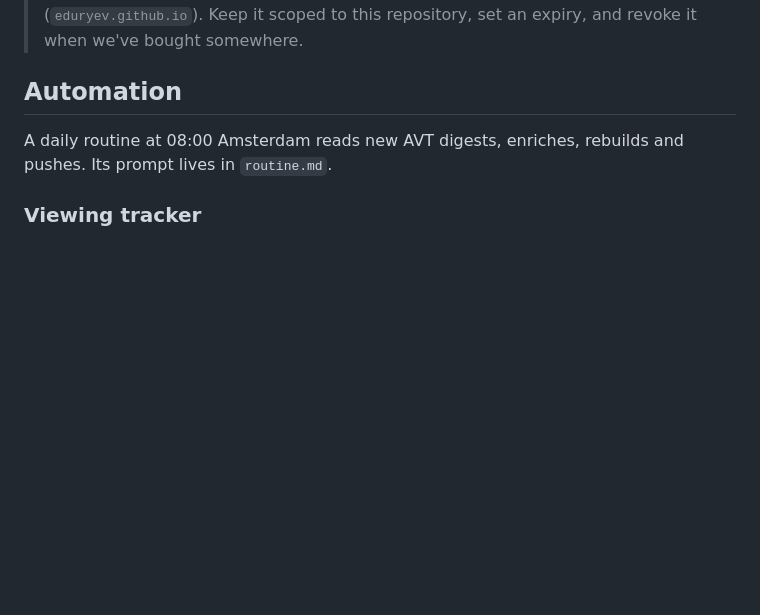
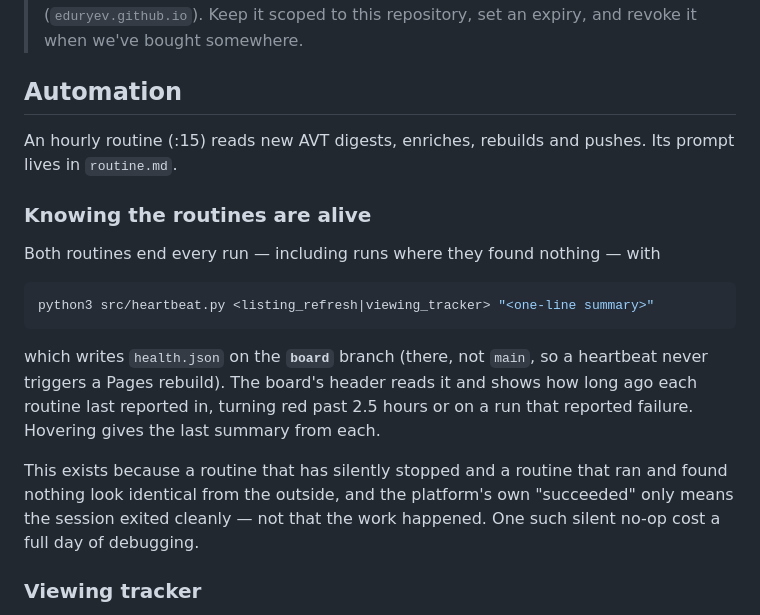
Before and after one commit to eduryev/amsterdam_house, a Markdown page: README.md, the part around the change. Drawn GitHub-style; blank space fills up the shorter version.

Commit message:
Document the routine heartbeat
Co-Authored-By: Claude Opus 5 <noreply@anthropic.com>
Claude-Session: https://claude.ai/code/session_01SLopK8ctz2y2WHJGjbSytN

````diff
--- a/README.md
+++ b/README.md
@@ -83,8 +83,26 @@ the race is rejected, and the next tick re-reads, merges and retries.
 
 ## Automation
 
-A daily routine at 08:00 Amsterdam reads new AVT digests, enriches, rebuilds and
-pushes. Its prompt lives in `routine.md`.
+An hourly routine (:15) reads new AVT digests, enriches, rebuilds and pushes.
+Its prompt lives in `routine.md`.
+
+### Knowing the routines are alive
+
+Both routines end every run — including runs where they found nothing — with
+
+```sh
+python3 src/heartbeat.py <listing_refresh|viewing_tracker> "<one-line summary>"
+```
+
+which writes `health.json` on the **`board`** branch (there, not `main`, so a
+heartbeat never triggers a Pages rebuild). The board's header reads it and shows
+how long ago each routine last reported in, turning red past 2.5 hours or on a
+run that reported failure. Hovering gives the last summary from each.
+
+This exists because a routine that has silently stopped and a routine that ran
+and found nothing look identical from the outside, and the platform's own
+"succeeded" only means the session exited cleanly — not that the work happened.
+One such silent no-op cost a full day of debugging.
 
 ### Viewing tracker
 
````
